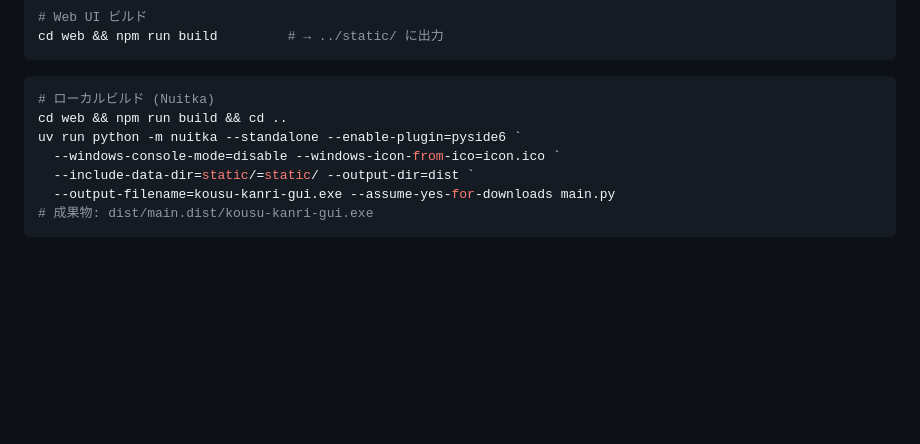
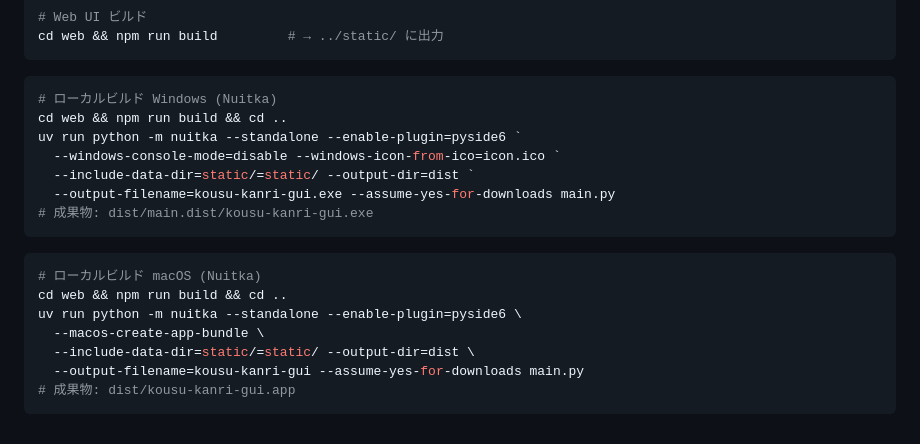
Before and after one commit to octop162/kousukanri, a Markdown page: CLAUDE.md, the part around the change. Drawn GitHub-style; blank space fills up the shorter version.

Commit message:
docs: macOS ローカルビルド手順を CLAUDE.md に追加
Co-Authored-By: Claude Sonnet 4.6 <noreply@anthropic.com>

````diff
--- a/CLAUDE.md
+++ b/CLAUDE.md
@@ -153,7 +153,7 @@ cd web && npm run build         # → ../static/ に出力
 ```
 
 ```powershell
-# ローカルビルド (Nuitka)
+# ローカルビルド Windows (Nuitka)
 cd web && npm run build && cd ..
 uv run python -m nuitka --standalone --enable-plugin=pyside6 `
   --windows-console-mode=disable --windows-icon-from-ico=icon.ico `
@@ -161,3 +161,13 @@ uv run python -m nuitka --standalone --enable-plugin=pyside6 `
   --output-filename=kousu-kanri-gui.exe --assume-yes-for-downloads main.py
 # 成果物: dist/main.dist/kousu-kanri-gui.exe
 ```
+
+```bash
+# ローカルビルド macOS (Nuitka)
+cd web && npm run build && cd ..
+uv run python -m nuitka --standalone --enable-plugin=pyside6 \
+  --macos-create-app-bundle \
+  --include-data-dir=static/=static/ --output-dir=dist \
+  --output-filename=kousu-kanri-gui --assume-yes-for-downloads main.py
+# 成果物: dist/kousu-kanri-gui.app
+```
````
